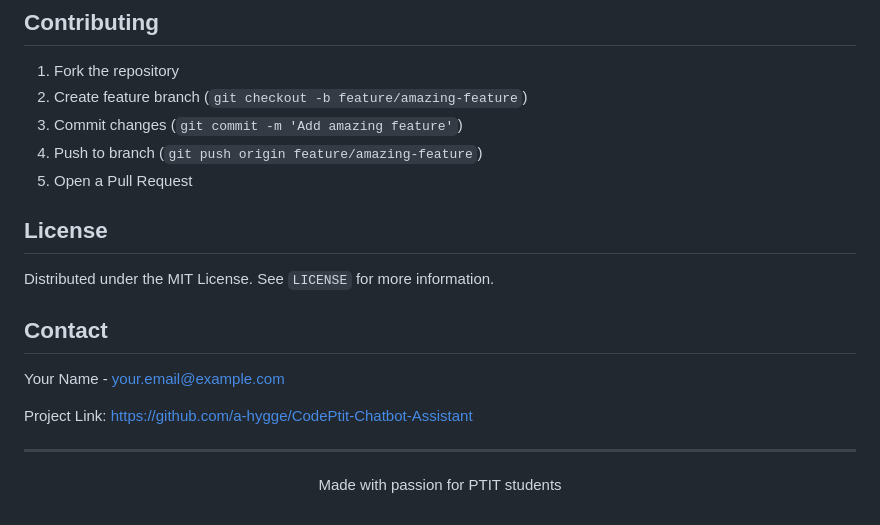
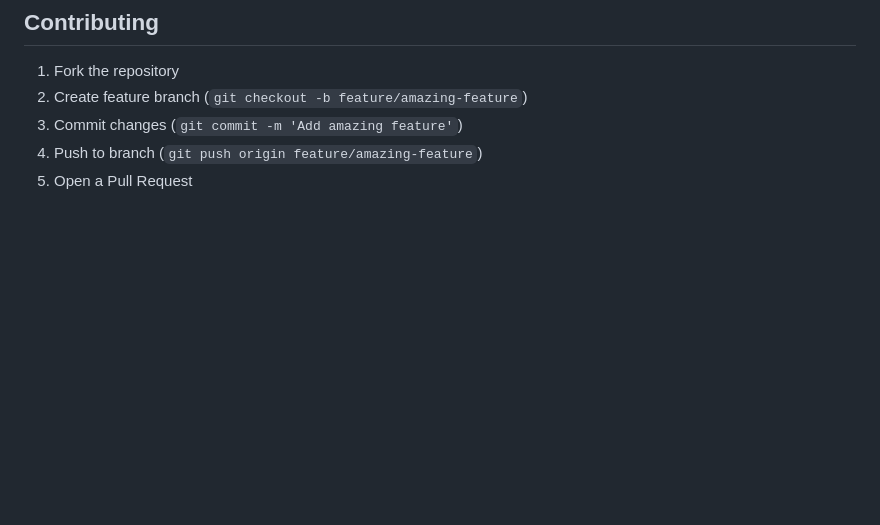
Before and after one commit to a-hygge/CodePtit-Chatbot-Assistant, a Markdown page: README.md, the part around the change. GitHub-like rendering; blank space fills up the shorter version.

```diff
--- a/README.md
+++ b/README.md
@@ -140,17 +140,3 @@ Chrome Extension  ──HTTP──►  Backend Server  ──API──►  Googl
 3. Commit changes (`git commit -m 'Add amazing feature'`)
 4. Push to branch (`git push origin feature/amazing-feature`)
 5. Open a Pull Request
-
-## License
-
-Distributed under the MIT License. See `LICENSE` for more information.
-
-## Contact
-
-Your Name - your.email@example.com
-
-Project Link: [https://github.com/a-hygge/CodePtit-Chatbot-Assistant](https://github.com/a-hygge/CodePtit-Chatbot-Assistant)
-
----
-
-<p align="center">Made with passion for PTIT students</p>
```
